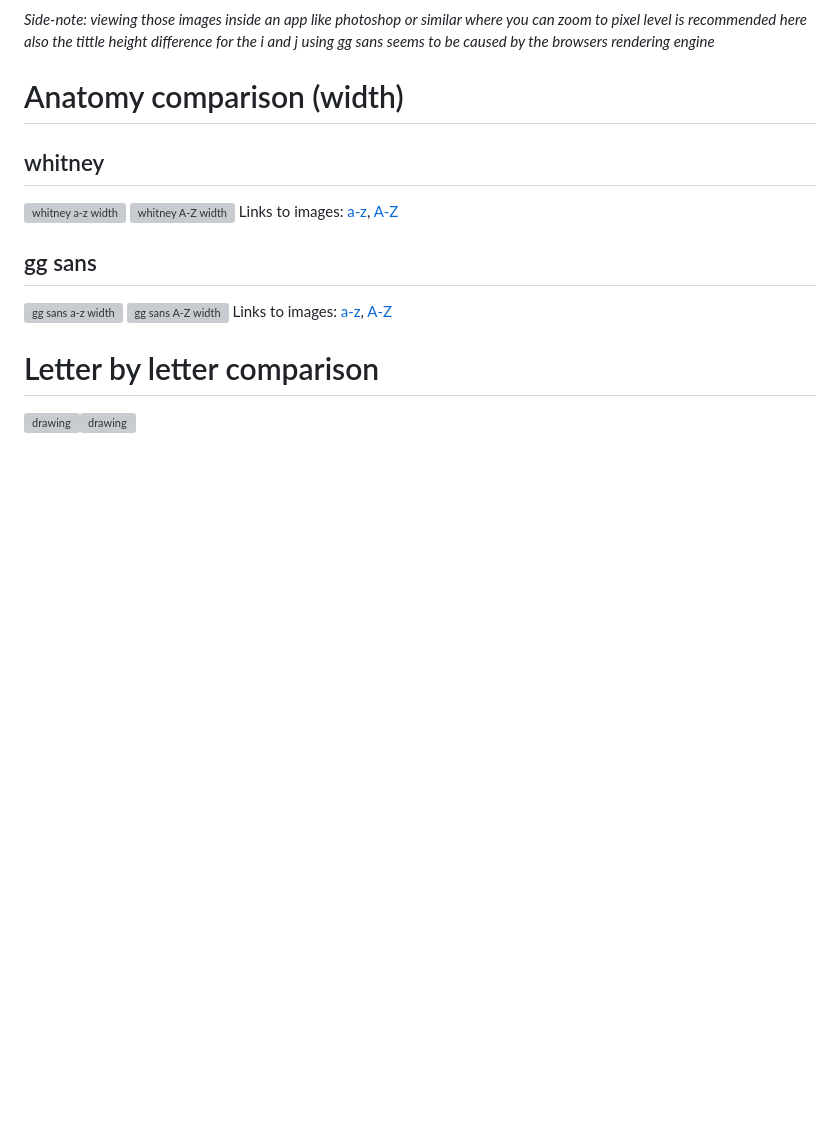
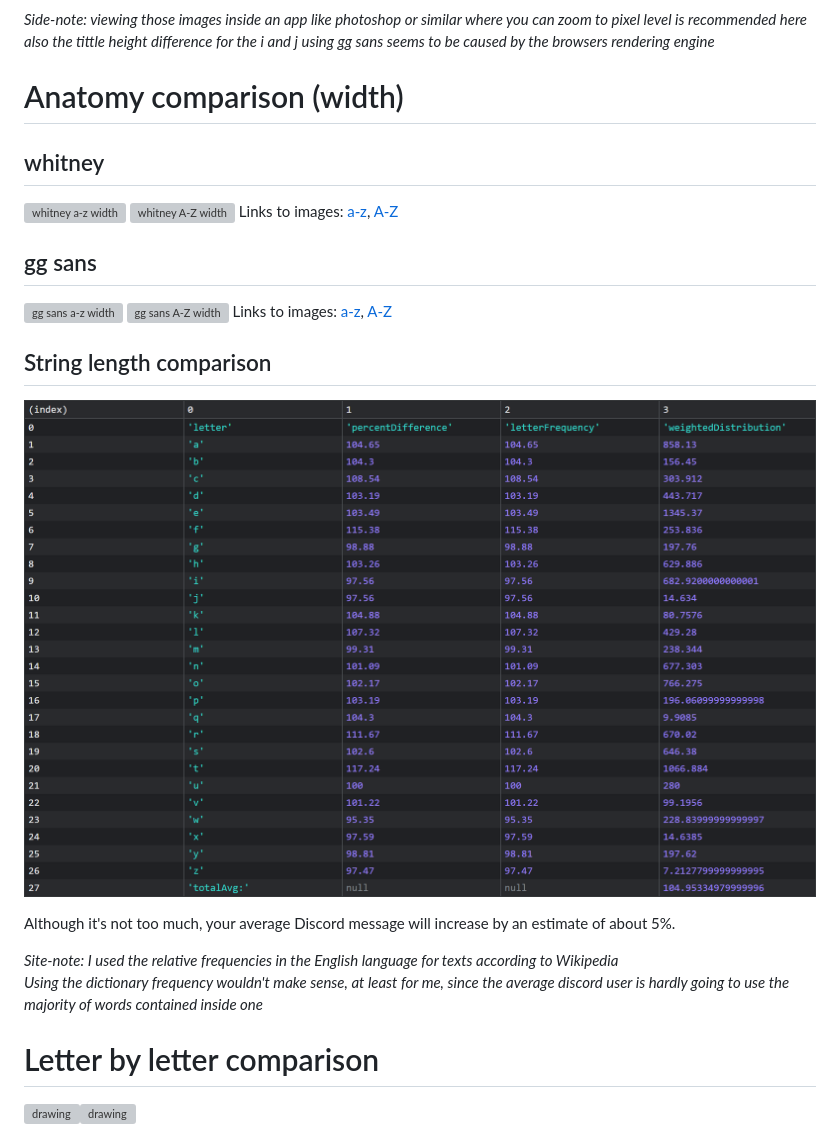
Before and after one commit to JustRenox/ggSans-vs-whitney, a Markdown page: README.md, the part around the change. Rendered like a GitHub page; pictures changed too: assets/images/width/messageLengthIncreaseTable.png (added); blank space fills up the shorter version; grey boxes are pictures that could not be loaded.

Commit message:
Added length increase using letter frequency

```diff
--- a/README.md
+++ b/README.md
@@ -63,6 +63,14 @@ Links to images:
 [a-z](assets/images/width/gg%20a-z.png),
 [A-Z](assets/images/width/gg%20big%20a-z.png)
 
+## String length comparison
+![table of letters and their frequency (in english)](assets/images/width/messageLengthIncreaseTable.png)
+
+Although it's not too much, your average Discord message will increase by an estimate of about 5%.<br>
+
+*Site-note: I used the relative frequencies in the English language for texts according to Wikipedia*<br>
+*Using the dictionary frequency wouldn't make sense, at least for me, since the average discord user is hardly going to use the majority of words contained inside one*
+
 # Letter by letter comparison
 
 <img src="assets/images/comparison/a.png" alt="drawing" width="400"/><img src="assets/images/comparison/b.png" alt="drawing" width="400"/><br>
```
Also changed, not shown: 2 other files.
